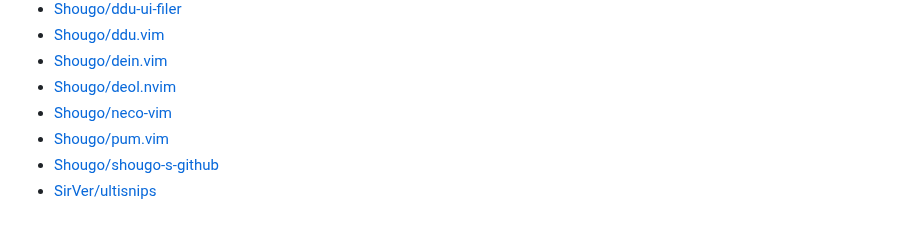
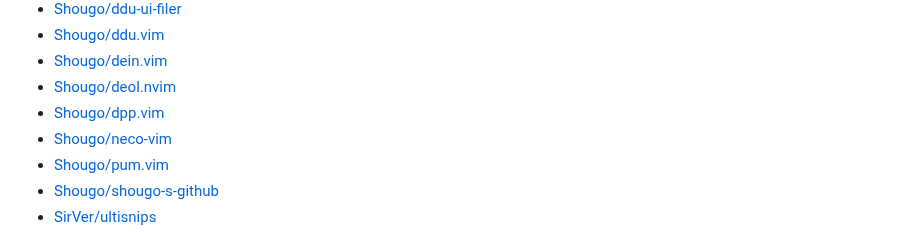
Before and after one commit to qitoy/dotfiles, a Markdown page: vim/plugins.md, the part around the change. GitHub-like rendering.

Commit message:
deploy: 0be2f9442a1b105ab0a19350a21e4e4845f165c5

```diff
--- a/vim/plugins.md
+++ b/vim/plugins.md
@@ -25,6 +25,7 @@
 - [Shougo/ddu.vim](https://github.com/Shougo/ddu.vim)
 - [Shougo/dein.vim](https://github.com/Shougo/dein.vim)
 - [Shougo/deol.nvim](https://github.com/Shougo/deol.nvim)
+- [Shougo/dpp.vim](https://github.com/Shougo/dpp.vim)
 - [Shougo/neco-vim](https://github.com/Shougo/neco-vim)
 - [Shougo/pum.vim](https://github.com/Shougo/pum.vim)
 - [Shougo/shougo-s-github](https://github.com/Shougo/shougo-s-github)
```
